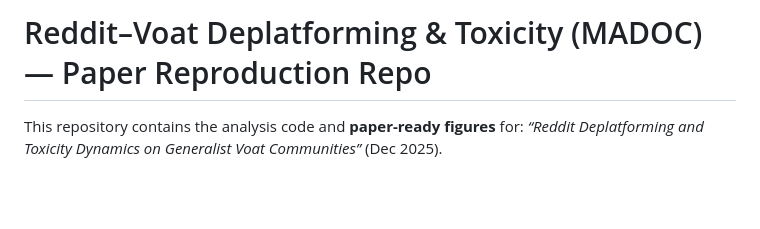
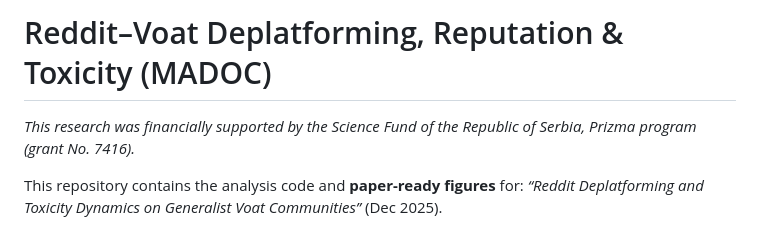
Before and after one commit to atomashevic/Reddit-Voat-comparison, a Markdown page: README.md, the part around the change. GitHub-like rendering; blank space fills up the shorter version.

Commit message:
Revise README title and add funding information
Updated the title and added a funding note in the README.

```diff
--- a/README.md
+++ b/README.md
@@ -1,4 +1,6 @@
-# Reddit–Voat Deplatforming & Toxicity (MADOC) — Paper Reproduction Repo
+# Reddit–Voat Deplatforming, Reputation & Toxicity (MADOC)
+
+*This research was financially supported by the Science Fund of the Republic of Serbia, Prizma program (grant No. 7416).*
 
 This repository contains the analysis code and **paper-ready figures** for:
 *“Reddit Deplatforming and Toxicity Dynamics on Generalist Voat Communities”* (Dec 2025).
```
